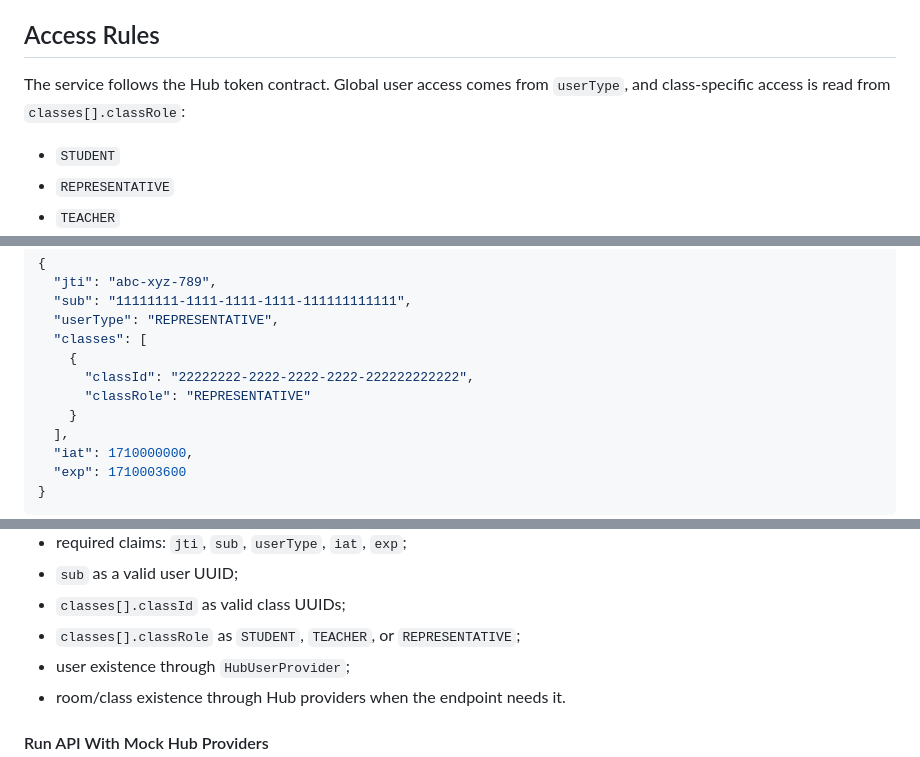
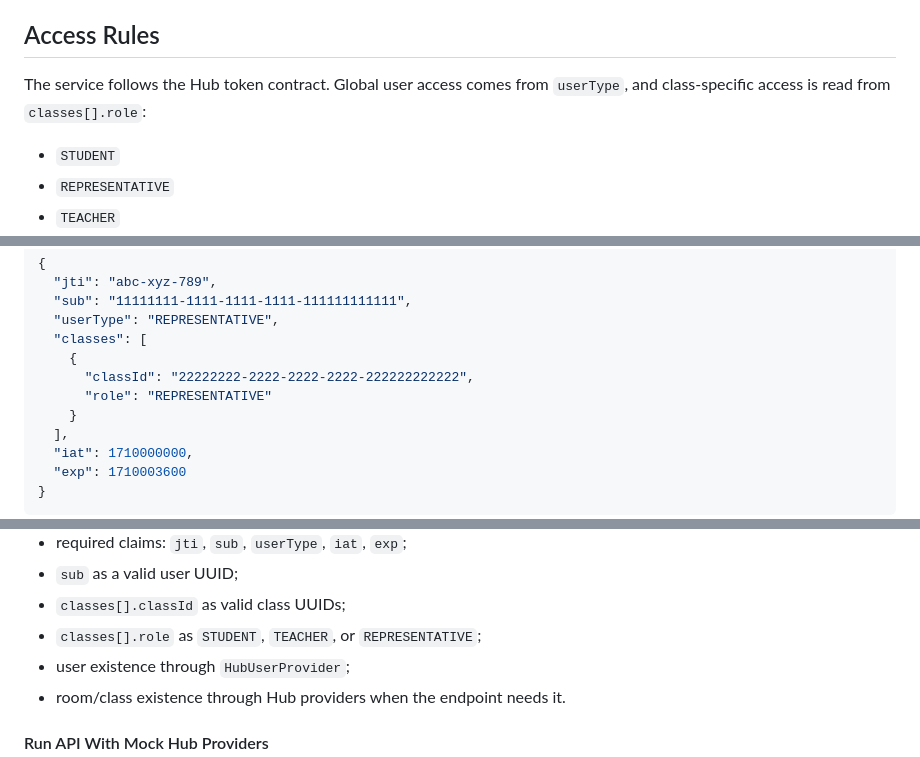
Before and after one commit to Portal-Conecta/checklist-backend, a Markdown page: README.md, 3 parts joined by grey strips. Rendered like a GitHub page.

Commit message:
#150 docs: alinha documentacao ao claim role do token do Hub

```diff
--- a/README.md
+++ b/README.md
@@ -63,7 +63,7 @@ Contains cross-cutting code used by the service, such as security configuration,
 
 ## Access Rules
 
-The service follows the Hub token contract. Global user access comes from `userType`, and class-specific access is read from `classes[].classRole`:
+The service follows the Hub token contract. Global user access comes from `userType`, and class-specific access is read from `classes[].role`:
 
 - `STUDENT`
 - `REPRESENTATIVE`
@@ -241,7 +241,7 @@ Expected token claims:
   "classes": [
     {
       "classId": "22222222-2222-2222-2222-222222222222",
-      "classRole": "REPRESENTATIVE"
+      "role": "REPRESENTATIVE"
     }
   ],
   "iat": 1710000000,
@@ -280,7 +280,7 @@ Checklist API validates:
 - required claims: `jti`, `sub`, `userType`, `iat`, `exp`;
 - `sub` as a valid user UUID;
 - `classes[].classId` as valid class UUIDs;
-- `classes[].classRole` as `STUDENT`, `TEACHER`, or `REPRESENTATIVE`;
+- `classes[].role` as `STUDENT`, `TEACHER`, or `REPRESENTATIVE`;
 - user existence through `HubUserProvider`;
 - room/class existence through Hub providers when the endpoint needs it.
 
```
Also changed, not shown: other parts of README.md (+2 -2 lines), docs/guia-postman-mock.md (+3 -3 lines).
